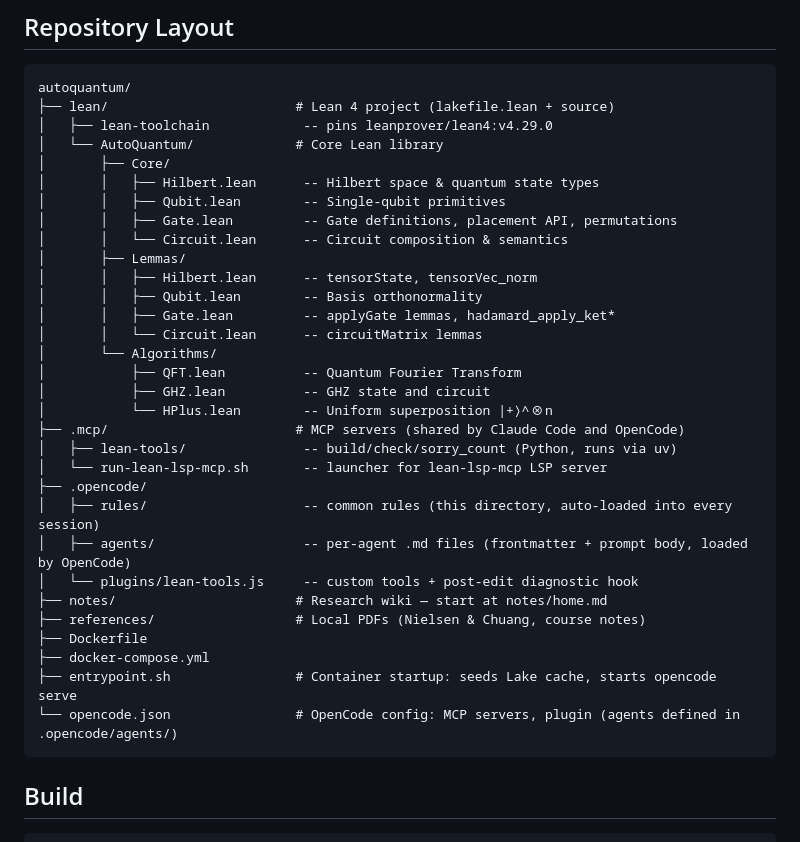
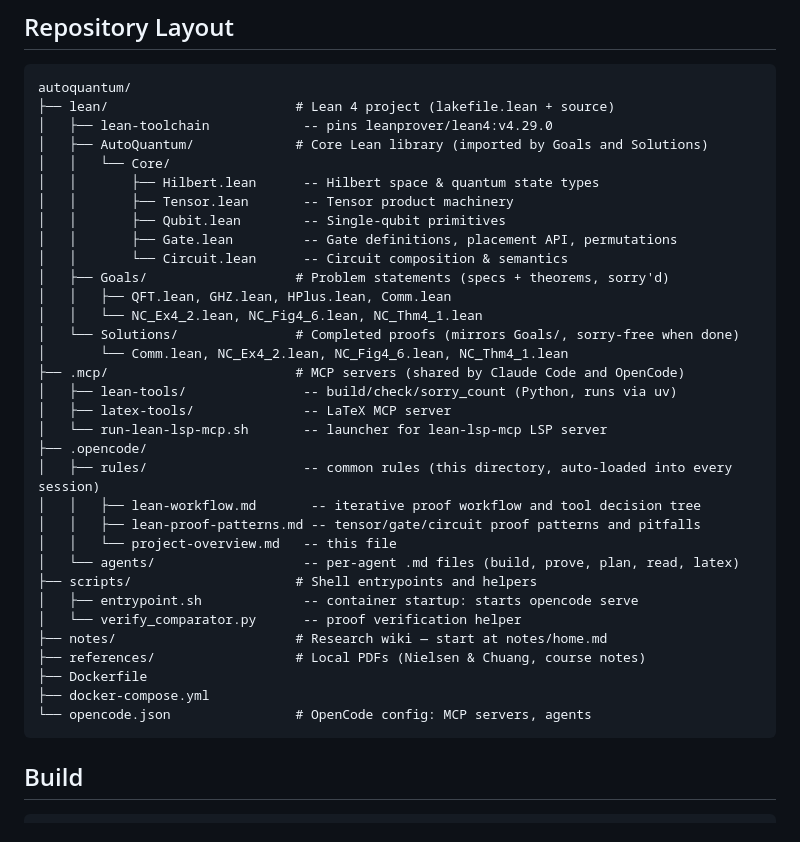
Before and after one commit to ian-turner/autoquantum, a Markdown page: .opencode/rules/project-overview.md, the part around the change. GitHub-like rendering.

````diff
--- a/.opencode/rules/project-overview.md
+++ b/.opencode/rules/project-overview.md
@@ -15,34 +15,36 @@ AutoQuantum is a system for **automatic generation and formal verification of qu
 autoquantum/
 ├── lean/                        # Lean 4 project (lakefile.lean + source)
 │   ├── lean-toolchain            -- pins leanprover/lean4:v4.29.0
-│   └── AutoQuantum/             # Core Lean library
-│       ├── Core/
-│       │   ├── Hilbert.lean      -- Hilbert space & quantum state types
-│       │   ├── Qubit.lean        -- Single-qubit primitives
-│       │   ├── Gate.lean         -- Gate definitions, placement API, permutations
-│       │   └── Circuit.lean      -- Circuit composition & semantics
-│       ├── Lemmas/
-│       │   ├── Hilbert.lean      -- tensorState, tensorVec_norm
-│       │   ├── Qubit.lean        -- Basis orthonormality
-│       │   ├── Gate.lean         -- applyGate lemmas, hadamard_apply_ket*
-│       │   └── Circuit.lean      -- circuitMatrix lemmas
-│       └── Algorithms/
-│           ├── QFT.lean          -- Quantum Fourier Transform
-│           ├── GHZ.lean          -- GHZ state and circuit
-│           └── HPlus.lean        -- Uniform superposition |+⟩^⊗n
+│   ├── AutoQuantum/             # Core Lean library (imported by Goals and Solutions)
+│   │   └── Core/
+│   │       ├── Hilbert.lean      -- Hilbert space & quantum state types
+│   │       ├── Tensor.lean       -- Tensor product machinery
+│   │       ├── Qubit.lean        -- Single-qubit primitives
+│   │       ├── Gate.lean         -- Gate definitions, placement API, permutations
+│   │       └── Circuit.lean      -- Circuit composition & semantics
+│   ├── Goals/                   # Problem statements (specs + theorems, sorry'd)
+│   │   ├── QFT.lean, GHZ.lean, HPlus.lean, Comm.lean
+│   │   └── NC_Ex4_2.lean, NC_Fig4_6.lean, NC_Thm4_1.lean
+│   └── Solutions/               # Completed proofs (mirrors Goals/, sorry-free when done)
+│       └── Comm.lean, NC_Ex4_2.lean, NC_Fig4_6.lean, NC_Thm4_1.lean
 ├── .mcp/                        # MCP servers (shared by Claude Code and OpenCode)
 │   ├── lean-tools/               -- build/check/sorry_count (Python, runs via uv)
+│   ├── latex-tools/              -- LaTeX MCP server
 │   └── run-lean-lsp-mcp.sh       -- launcher for lean-lsp-mcp LSP server
 ├── .opencode/
 │   ├── rules/                    -- common rules (this directory, auto-loaded into every session)
-│   ├── agents/                   -- per-agent .md files (frontmatter + prompt body, loaded by OpenCode)
-│   └── plugins/lean-tools.js     -- custom tools + post-edit diagnostic hook
+│   │   ├── lean-workflow.md       -- iterative proof workflow and tool decision tree
+│   │   ├── lean-proof-patterns.md -- tensor/gate/circuit proof patterns and pitfalls
+│   │   └── project-overview.md   -- this file
+│   └── agents/                   -- per-agent .md files (build, prove, plan, read, latex)
+├── scripts/                     # Shell entrypoints and helpers
+│   ├── entrypoint.sh             -- container startup: starts opencode serve
+│   └── verify_comparator.py      -- proof verification helper
 ├── notes/                       # Research wiki — start at notes/home.md
 ├── references/                  # Local PDFs (Nielsen & Chuang, course notes)
 ├── Dockerfile
 ├── docker-compose.yml
-├── entrypoint.sh                # Container startup: seeds Lake cache, starts opencode serve
-└── opencode.json                # OpenCode config: MCP servers, plugin (agents defined in .opencode/agents/)
+└── opencode.json                # OpenCode config: MCP servers, agents
 ```
 
 ## Build
````
Also changed, not shown: AGENTS.md (+33 -28 lines).
